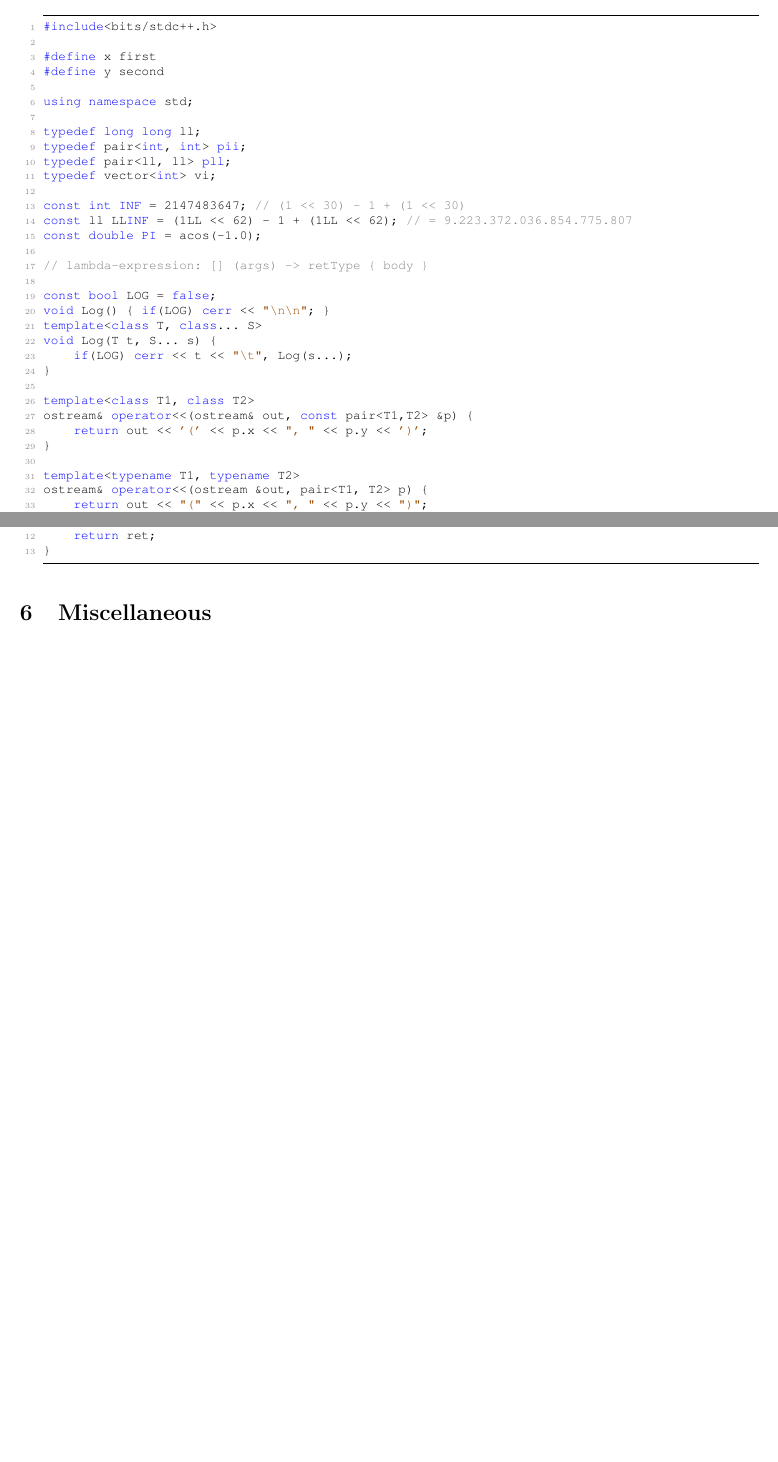
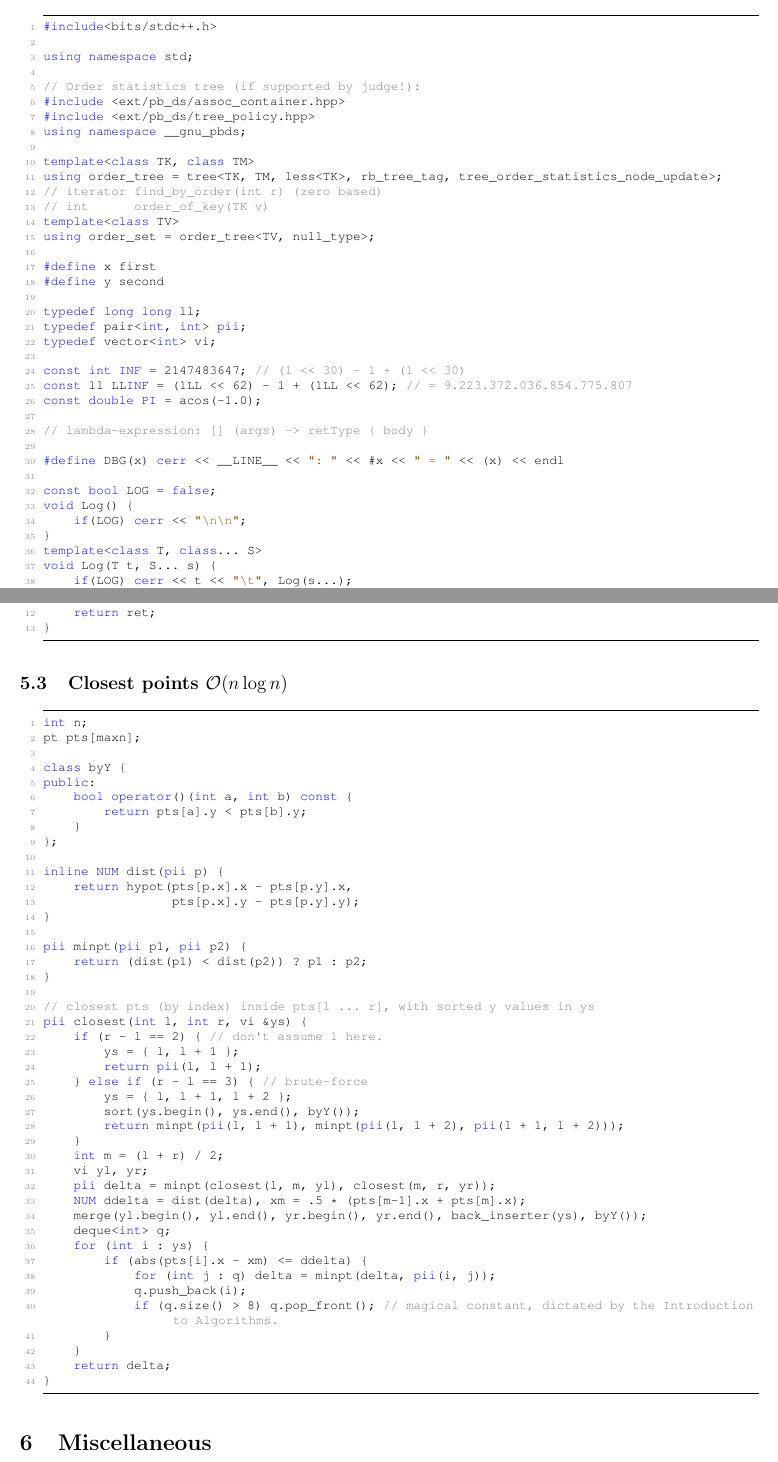
Before and after one commit to ludopulles/tcr, a LaTeX document (tcr.tex): two parts of pages 1 and 16 of 17 before the commit and two parts of pages 2 and 17 of 19 after it, joined at a grey line, cut so that both start at the same text, the shorter picture padded with empty space. The pictures show the PDF file tcr.pdf that the author committed with the source.

Commit message:
Closest point algorithm added and shorter init-code at the start of a contest

```diff
--- a/tcr.tex
+++ b/tcr.tex
@@ -59,14 +58,25 @@ template.cpp
 \begin{lstlisting}
 #include<bits/stdc++.h>
 
+using namespace std;
+
+// Order statistics tree (if supported by judge!):
+#include <ext/pb_ds/assoc_container.hpp>
+#include <ext/pb_ds/tree_policy.hpp>
+using namespace __gnu_pbds;
+
+template<class TK, class TM>
+using order_tree = tree<TK, TM, less<TK>, rb_tree_tag, tree_order_statistics_node_update>;
+// iterator	find_by_order(int r) (zero based)
+// int		order_of_key(TK v)
+template<class TV>
+using order_set = order_tree<TV, null_type>;
+
 #define x first
 #define y second
 
-using namespace std;
-
 typedef long long ll;
 typedef pair<int, int> pii;
-typedef pair<ll, ll> pll;
 typedef vector<int> vi;
 
 const int INF = 2147483647; // (1 << 30) - 1 + (1 << 30)
@@ -75,18 +85,14 @@ const double PI = acos(-1.0);
 
 // lambda-expression: [] (args) -> retType { body }
 
+#define DBG(x) cerr << __LINE__ << ": " << #x << " = " << (x) << endl
+
 const bool LOG = false;
-void Log() { if(LOG) cerr << "\n\n"; }
+void Log() {
+	if(LOG) cerr << "\n\n";
+}
 template<class T, class... S>
 void Log(T t, S... s) {
 	if(LOG) cerr << t << "\t", Log(s...);
 }
 
-template<class T1, class T2>
-ostream& operator<<(ostream& out, const pair<T1,T2> &p) {
-	return out << '(' << p.x << ", " << p.y << ')';
-}
-
-template<typename T1, typename T2>
-ostream& operator<<(ostream &out, pair<T1, T2> p) {
-	return out << "(" << p.x << ", " << p.y << ")";
@@ -1227,6 +1220,55 @@ NUM rotatingCalipers(vector<pt> &hull) {
 }
 \end{lstlisting}
 
+\subsection{Closest points $\mathcal{O}(n \log n)$}
+
+\begin{lstlisting}
+int n;
+pt pts[maxn];
+
+class byY {
+public:
+	bool operator()(int a, int b) const {
+		return pts[a].y < pts[b].y;
+	}
+};
+
+inline NUM dist(pii p) {
+	return hypot(pts[p.x].x - pts[p.y].x,
+				 pts[p.x].y - pts[p.y].y);
+}
+
+pii minpt(pii p1, pii p2) {
+	return (dist(p1) < dist(p2)) ? p1 : p2;
+}
+
+// closest pts (by index) inside pts[l ... r], with sorted y values in ys
+pii closest(int l, int r, vi &ys) {
+	if (r - l == 2) { // don't assume 1 here.
+		ys = { l, l + 1 };
+		return pii(l, l + 1);
+	} else if (r - l == 3) { // brute-force
+		ys = { l, l + 1, l + 2 };
+		sort(ys.begin(), ys.end(), byY());
+		return minpt(pii(l, l + 1), minpt(pii(l, l + 2), pii(l + 1, l + 2)));
+	}
+	int m = (l + r) / 2;
+	vi yl, yr;
+	pii delta = minpt(closest(l, m, yl), closest(m, r, yr));
+	NUM ddelta = dist(delta), xm = .5 * (pts[m-1].x + pts[m].x);
+	merge(yl.begin(), yl.end(), yr.begin(), yr.end(), back_inserter(ys), byY());
+	deque<int> q;
+	for (int i : ys) {
+		if (abs(pts[i].x - xm) <= ddelta) {
+			for (int j : q) delta = minpt(delta, pii(i, j));
+			q.push_back(i);
+			if (q.size() > 8) q.pop_front(); // magical constant, dictated by the Introduction to Algorithms.
+		}
+	}
+	return delta;
+}
+\end{lstlisting}
+
 \section{Miscellaneous}
 \subsection{Binary search $\mathcal{O}(\log (hi - lo))$}
 
```
Also changed, not shown: tcr.pdf, tcr.tex (22 more changed lines).
